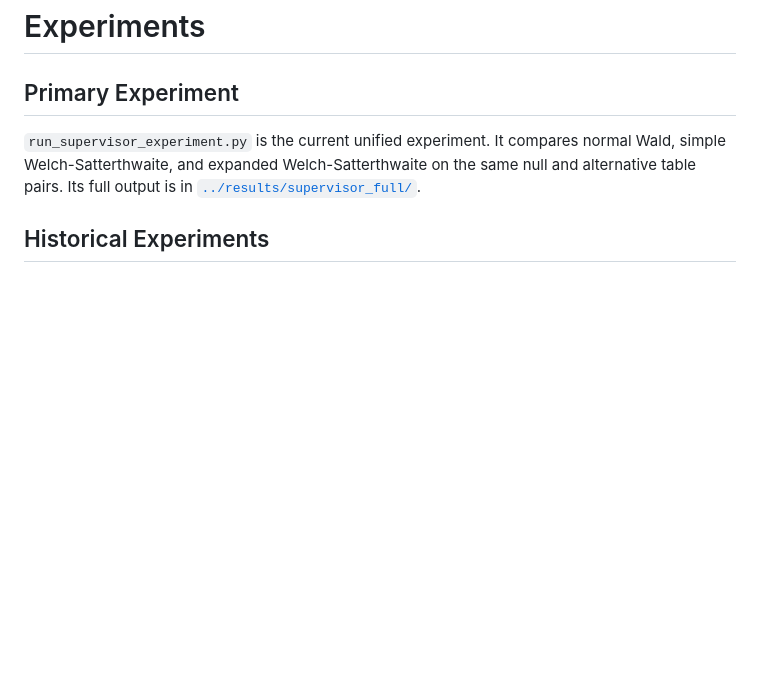
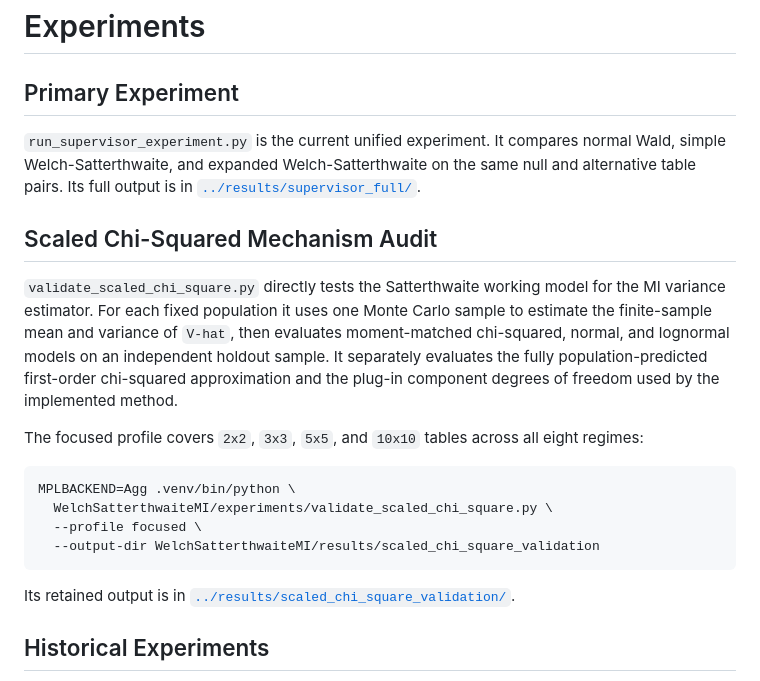
Before and after one commit to dzhao61/MCSResearchSimulations, a Markdown page: WelchSatterthwaiteMI/experiments/README.md, the part around the change. Rendered like a GitHub page; blank space fills up the shorter version.

Commit message:
Tested the chi squared appoximation for variance

````diff
--- a/WelchSatterthwaiteMI/experiments/README.md
+++ b/WelchSatterthwaiteMI/experiments/README.md
@@ -7,6 +7,29 @@ normal Wald, simple Welch-Satterthwaite, and expanded
 Welch-Satterthwaite on the same null and alternative table pairs. Its full
 output is in
 [`../results/supervisor_full/`](../results/supervisor_full/).
+
+## Scaled Chi-Squared Mechanism Audit
+
+`validate_scaled_chi_square.py` directly tests the Satterthwaite working
+model for the MI variance estimator. For each fixed population it uses one
+Monte Carlo sample to estimate the finite-sample mean and variance of
+`V-hat`, then evaluates moment-matched chi-squared, normal, and lognormal
+models on an independent holdout sample. It separately evaluates the fully
+population-predicted first-order chi-squared approximation and the plug-in
+component degrees of freedom used by the implemented method.
+
+The focused profile covers `2x2`, `3x3`, `5x5`, and `10x10` tables across all
+eight regimes:
+
+```bash
+MPLBACKEND=Agg .venv/bin/python \
+  WelchSatterthwaiteMI/experiments/validate_scaled_chi_square.py \
+  --profile focused \
+  --output-dir WelchSatterthwaiteMI/results/scaled_chi_square_validation
+```
+
+Its retained output is in
+[`../results/scaled_chi_square_validation/`](../results/scaled_chi_square_validation/).
 
 ## Historical Experiments
 
````
Also changed, not shown: WelchSatterthwaiteMI/docs/COMPREHENSIVE_SUMMARY.md (+50 -0 lines), WelchSatterthwaiteMI/results/README.md (+9 -0 lines), WelchSatterthwaiteMI/results/scaled_chi_square_validation/distribution_fit_summary.png (added), 10 other files.
